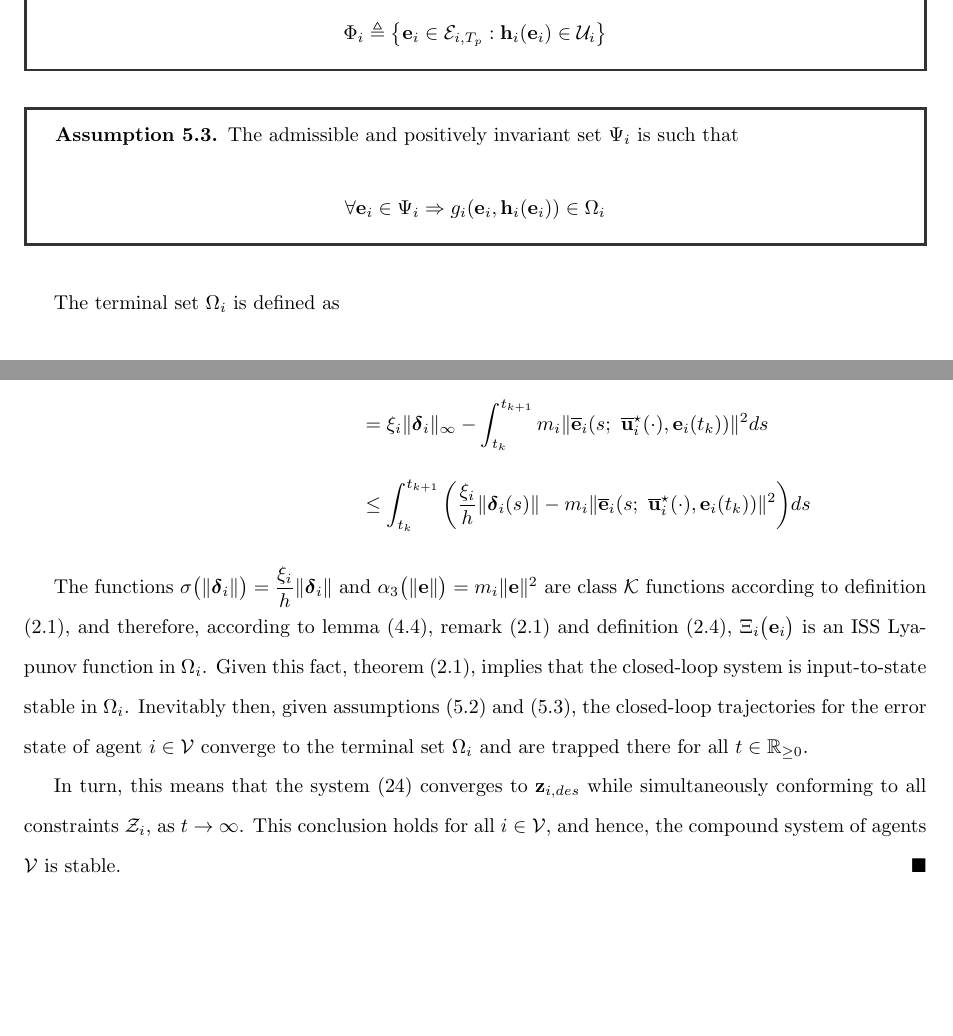
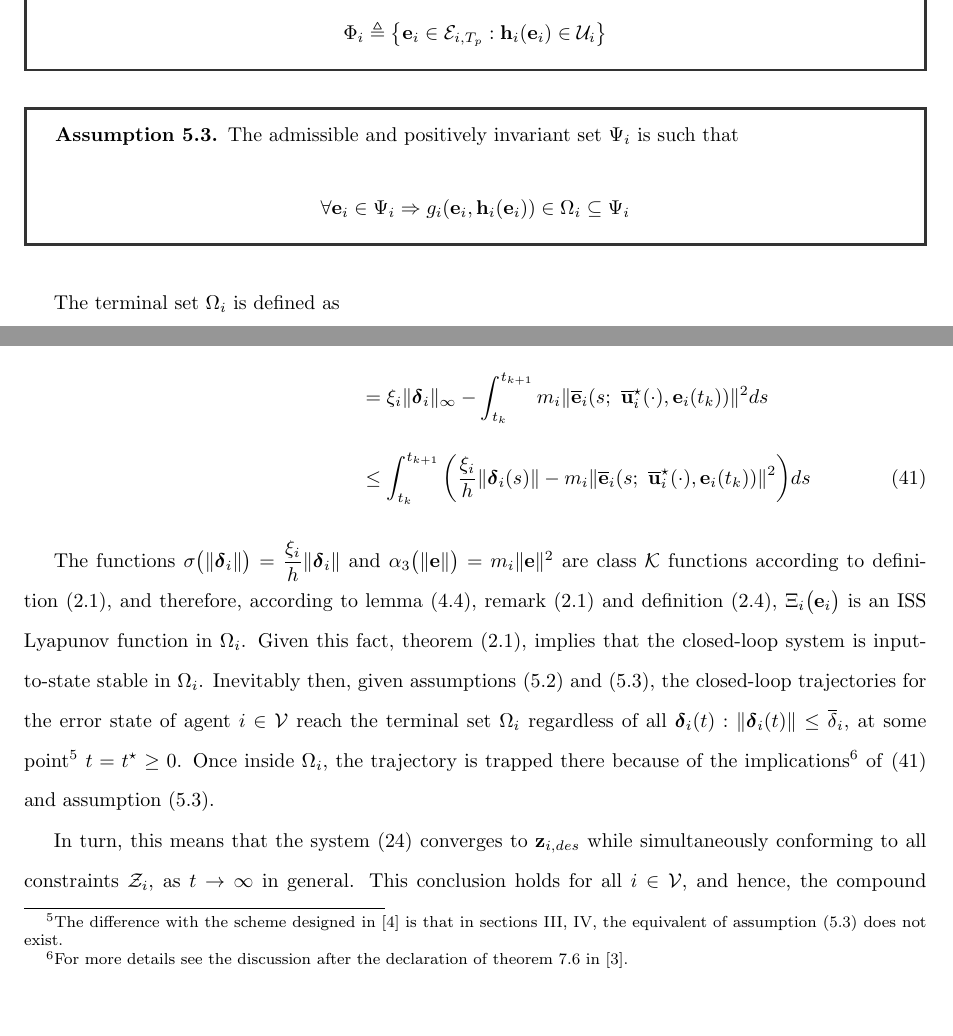
Before and after one commit to KTH-Thesis/KTH_thesis_report, a LaTeX document (document_root.tex, which reads parts/02/sections/02.stabilization_with_disturbance/03.optimization_problem.tex, parts/02/sections/02.stabilization_with_disturbance/04.feasibility_and_convergence.tex): two parts of pages 50 and 67 of 69, joined at a grey line, cut so that both start at the same text, the shorter picture padded with empty space. Compiled offline with LaTeX, dvips and Ghostscript.

Commit message:
Technicalities

```diff
--- a/parts/02/sections/02.stabilization_with_disturbance/03.optimization_problem.tex
+++ b/parts/02/sections/02.stabilization_with_disturbance/03.optimization_problem.tex
@@ -167,7 +167,7 @@ positively invariant set $\Psi_i$ as per definition
   \label{ass:psi_omega}
   The admissible and positively invariant set $\Psi_i$ is such that
   \begin{align}
-    \forall \vect{e}_i \in \Psi_i \Rightarrow g_i(\vect{e}_i, \vect{h}_i(\vect{e}_i)) \in \Omega_i
+    \forall \vect{e}_i \in \Psi_i \Rightarrow g_i(\vect{e}_i, \vect{h}_i(\vect{e}_i)) \in \Omega_i \subseteq \Psi_i
   \end{align}
   \end{assumption}
 \end{bw_box}
--- a/parts/02/sections/02.stabilization_with_disturbance/04.feasibility_and_convergence.tex
+++ b/parts/02/sections/02.stabilization_with_disturbance/04.feasibility_and_convergence.tex
@@ -766,6 +766,7 @@ inequality reforms into
     - \int_{t_k}^{t_{k+1}} m_i \| \overline{\vect{e}}_i(s;\ \overline{\vect{u}}_i^{\star}(\cdot), \vect{e}_i(t_k)) \|^2 ds \\[2.5ex]
   &\leq \int_{t_k}^{t_{k+1}} \bigg( \dfrac{\xi_i}{h} \|\vect{\delta}_i(s)\|
     -  m_i \| \overline{\vect{e}}_i(s;\ \overline{\vect{u}}_i^{\star}(\cdot), \vect{e}_i(t_k)) \|^2 \bigg) ds
+    \label{eq:check_for_ISS_here_main_branch}
 \end{align}
 
 The functions
@@ -778,14 +779,22 @@ $\Xi_i\big(\vect{e}_i\big)$ is an ISS Lyapunov function in $\Omega_i$. Given
 this fact, theorem \eqref{def:ISS_Lyapunov_admit_theorem}, implies that the
 closed-loop system is input-to-state stable in $\Omega_i$. Inevitably then,
 given assumptions \eqref{ass:phi_psi} and \eqref{ass:psi_omega}, the closed-loop
-trajectories for the error state of agent $i \in \mathcal{V}$ converge to
-the terminal set $\Omega_i$ and are trapped there for all $t \in \mathbb{R}_{\geq 0}$.
+trajectories for the error state of agent $i \in \mathcal{V}$ reach
+the terminal set $\Omega_i$ regardless of all
+$\vect{\delta}_i(t) : \|\vect{\delta}_i(t)\| \leq \overline{\delta}_i$, at
+some point\footnote{The difference with the scheme designed in
+\cite{ISS_SKATOLINI} is that in sections III, IV, the equivalent of assumption
+\eqref{ass:psi_omega} does not exist.} $t = t^{\star} \geq 0$. Once inside
+$\Omega_i$, the trajectory is trapped there because of the
+implications\footnote{For more details see the discussion after the
+declaration of theorem $7.6$ in \cite{marquez2003nonlinear}.} of
+\eqref{eq:check_for_ISS_here_main_branch} and assumption \eqref{ass:psi_omega}.
 
 In turn, this means that the system \eqref{eq:perturbed_system} converges
 to $\vect{z}_{i,des}$ while simultaneously conforming to
-all constraints $\mathcal{Z}_i$, as $t \to \infty$. This conclusion holds
-for all $i \in \mathcal{V}$, and hence, the compound system of agents
-$\mathcal{V}$ is stable.
+all constraints $\mathcal{Z}_i$, as $t \to \infty$ in general. This
+conclusion holds for all $i \in \mathcal{V}$, and hence, the compound
+system of agents $\mathcal{V}$ is stable.
 \qedsymbol
 
 
```
Also changed, not shown: document_root.pdf, 1 other file.
